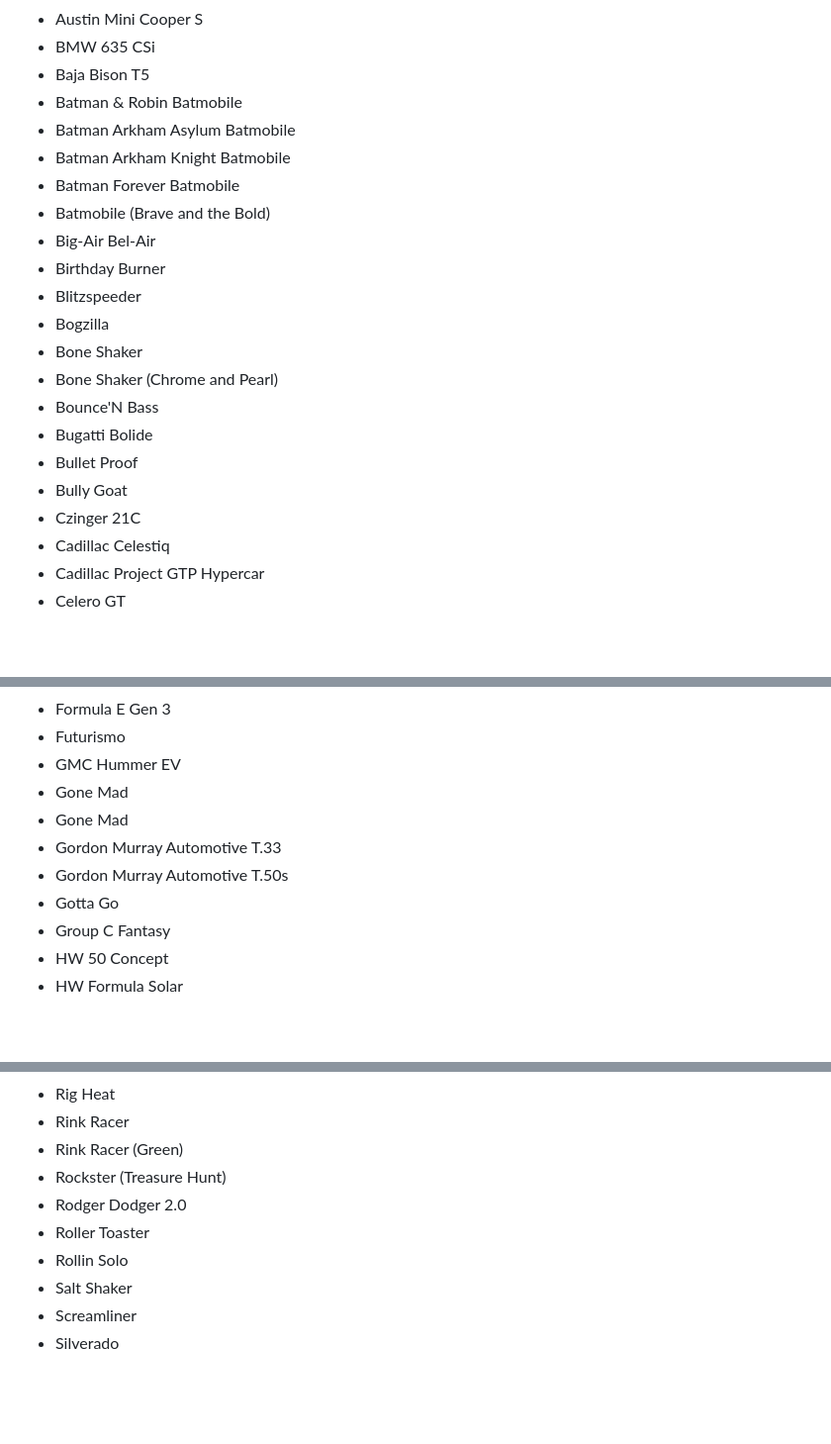
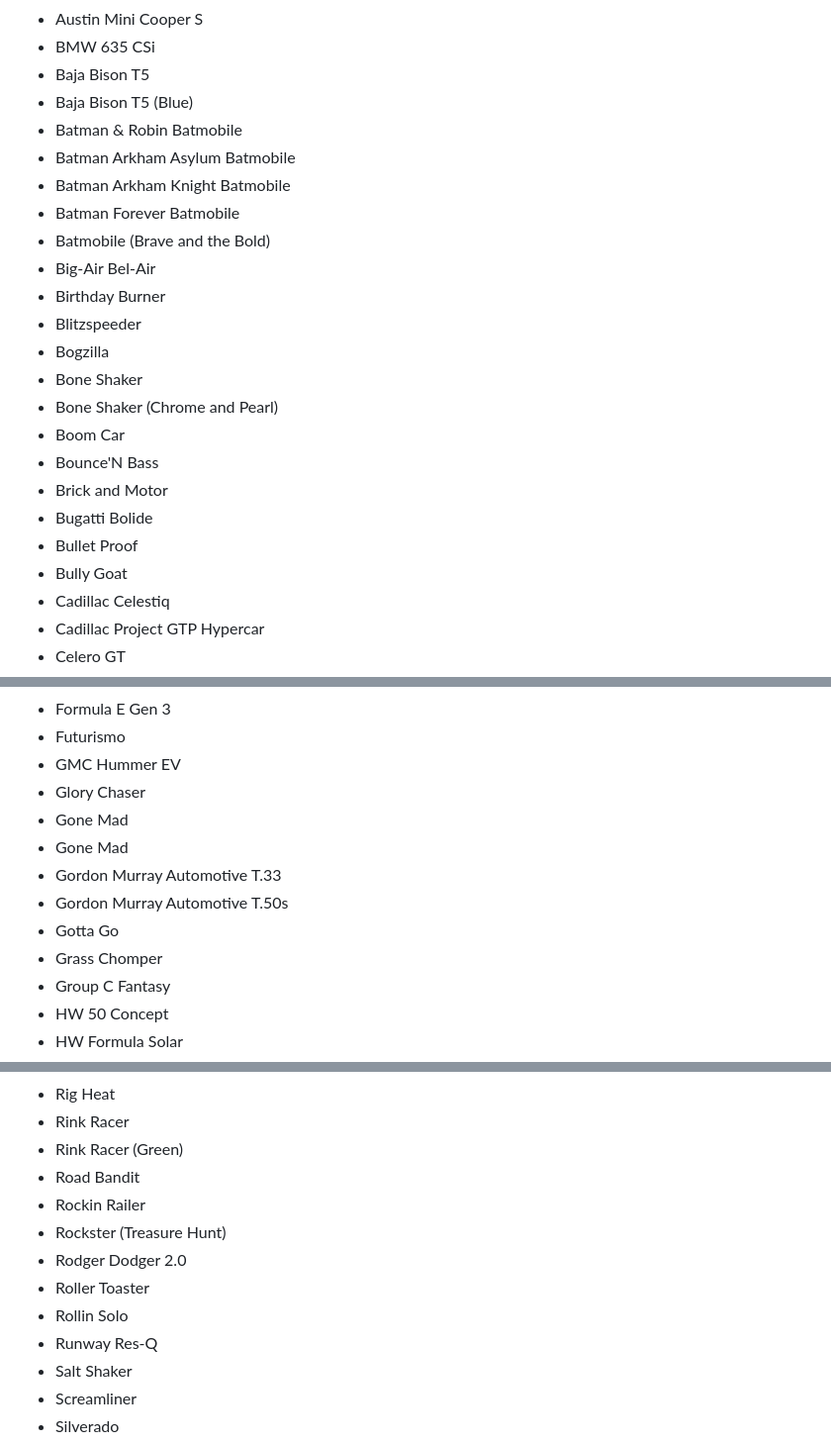
Before and after one commit to 2KAbhishek/hot-wheels, a Markdown page: hot-wheels.md, 3 parts joined by grey strips. Shown at 99% size. GitHub-like rendering; blank space fills up the shorter version.

Commit message:
feat: add 16 more 2024 hot wheels

```diff
--- a/hot-wheels.md
+++ b/hot-wheels.md
@@ -71,6 +72,7 @@
 - Austin Mini Cooper S
 - BMW 635 CSi
 - Baja Bison T5
+- Baja Bison T5 (Blue)
 - Batman & Robin Batmobile
 - Batman Arkham Asylum Batmobile
 - Batman Arkham Knight Batmobile
@@ -82,11 +84,12 @@
 - Bogzilla
 - Bone Shaker
 - Bone Shaker (Chrome and Pearl)
+- Boom Car
 - Bounce'N Bass
+- Brick and Motor
 - Bugatti Bolide
 - Bullet Proof
 - Bully Goat
-- Czinger 21C
 - Cadillac Celestiq
 - Cadillac Project GTP Hypercar
 - Celero GT
@@ -147,11 +152,13 @@
 - Formula E Gen 3
 - Futurismo
 - GMC Hummer EV
+- Glory Chaser
 - Gone Mad
 - Gone Mad
 - Gordon Murray Automotive T.33
 - Gordon Murray Automotive T.50s
 - Gotta Go
+- Grass Chomper
 - Group C Fantasy
 - HW 50 Concept
 - HW Formula Solar
@@ -276,10 +287,13 @@
 - Rig Heat
 - Rink Racer
 - Rink Racer (Green)
+- Road Bandit
+- Rockin Railer
 - Rockster (Treasure Hunt)
 - Rodger Dodger 2.0
 - Roller Toaster
 - Rollin Solo
+- Runway Res-Q
 - Salt Shaker
 - Screamliner
 - Silverado
```
Also changed, not shown: other parts of hot-wheels.md (+12 -3 lines).
